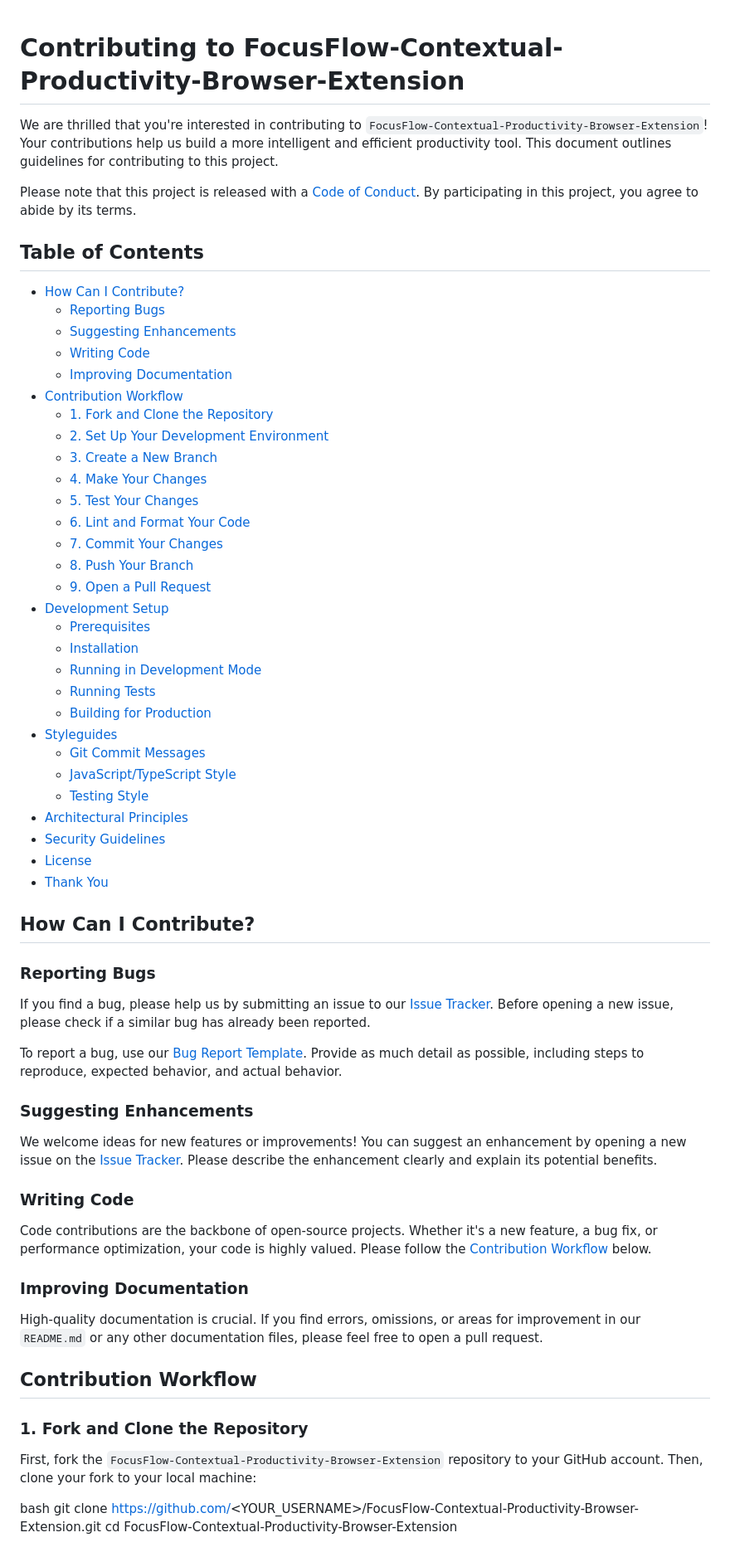
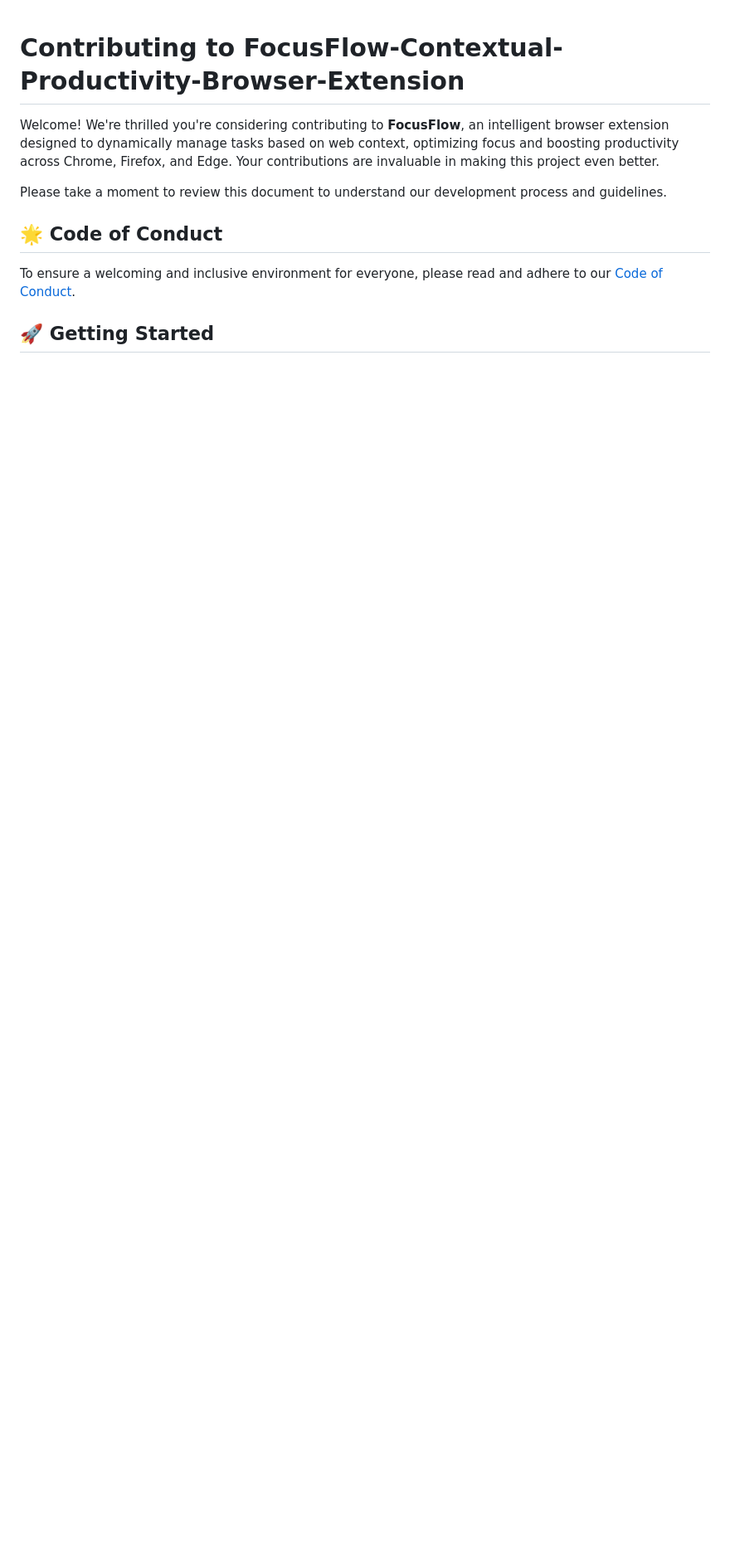
Before and after one commit to chirag127/Contextual-To-Do-List-Extension, a Markdown page: .github/CONTRIBUTING.md, the part around one of its changes. Shown at 83% size. Rendered like a GitHub page; blank space fills up the shorter version.

```diff
--- a/.github/CONTRIBUTING.md
+++ b/.github/CONTRIBUTING.md
@@ -1,69 +1,12 @@
 # Contributing to FocusFlow-Contextual-Productivity-Browser-Extension
 
-We are thrilled that you're interested in contributing to `FocusFlow-Contextual-Productivity-Browser-Extension`! Your contributions help us build a more intelligent and efficient productivity tool. This document outlines guidelines for contributing to this project.
+Welcome! We're thrilled you're considering contributing to **FocusFlow**, an intelligent browser extension designed to dynamically manage tasks based on web context, optimizing focus and boosting productivity across Chrome, Firefox, and Edge. Your contributions are invaluable in making this project even better.
 
-Please note that this project is released with a [Code of Conduct](https://github.com/chirag127/FocusFlow-Contextual-Productivity-Browser-Extension/blob/main/.github/CODE_OF_CONDUCT.md). By participating in this project, you agree to abide by its terms.
+Please take a moment to review this document to understand our development process and guidelines.
 
-## Table of Contents
+## 🌟 Code of Conduct
 
-- [How Can I Contribute?](#how-can-i-contribute)
-  - [Reporting Bugs](#reporting-bugs)
-  - [Suggesting Enhancements](#suggesting-enhancements)
-  - [Writing Code](#writing-code)
-  - [Improving Documentation](#improving-documentation)
-- [Contribution Workflow](#contribution-workflow)
-  - [1. Fork and Clone the Repository](#1-fork-and-clone-the-repository)
-  - [2. Set Up Your Development Environment](#2-set-up-your-development-environment)
-  - [3. Create a New Branch](#3-create-a-new-branch)
-  - [4. Make Your Changes](#4-make-your-changes)
-  - [5. Test Your Changes](#5-test-your-changes)
-  - [6. Lint and Format Your Code](#6-lint-and-format-your-code)
-  - [7. Commit Your Changes](#7-commit-your-changes)
-  - [8. Push Your Branch](#8-push-your-branch)
-  - [9. Open a Pull Request](#9-open-a-pull-request)
-- [Development Setup](#development-setup)
-  - [Prerequisites](#prerequisites)
-  - [Installation](#installation)
-  - [Running in Development Mode](#running-in-development-mode)
-  - [Running Tests](#running-tests)
-  - [Building for Production](#building-for-production)
-- [Styleguides](#styleguides)
-  - [Git Commit Messages](#git-commit-messages)
-  - [JavaScript/TypeScript Style](#javascripttypescript-style)
-  - [Testing Style](#testing-style)
-- [Architectural Principles](#architectural-principles)
-- [Security Guidelines](#security-guidelines)
-- [License](#license)
-- [Thank You](#thank-you)
+To ensure a welcoming and inclusive environment for everyone, please read and adhere to our [Code of Conduct](https://www.contributor-covenant.org/version/2/0/code_of_conduct.html).
 
-## How Can I Contribute?
+## 🚀 Getting Started
 
-### Reporting Bugs
-
-If you find a bug, please help us by submitting an issue to our [Issue Tracker](https://github.com/chirag127/FocusFlow-Contextual-Productivity-Browser-Extension/issues). Before opening a new issue, please check if a similar bug has already been reported.
-
-To report a bug, use our [Bug Report Template](https://github.com/chirag127/FocusFlow-Contextual-Productivity-Browser-Extension/blob/main/.github/ISSUE_TEMPLATE/bug_report.md). Provide as much detail as possible, including steps to reproduce, expected behavior, and actual behavior.
-
-### Suggesting Enhancements
-
-We welcome ideas for new features or improvements! You can suggest an enhancement by opening a new issue on the [Issue Tracker](https://github.com/chirag127/FocusFlow-Contextual-Productivity-Browser-Extension/issues). Please describe the enhancement clearly and explain its potential benefits.
-
-### Writing Code
-
-Code contributions are the backbone of open-source projects. Whether it's a new feature, a bug fix, or performance optimization, your code is highly valued. Please follow the [Contribution Workflow](#contribution-workflow) below.
-
-### Improving Documentation
-
-High-quality documentation is crucial. If you find errors, omissions, or areas for improvement in our `README.md` or any other documentation files, please feel free to open a pull request.
-
-## Contribution Workflow
-
-### 1. Fork and Clone the Repository
-
-First, fork the `FocusFlow-Contextual-Productivity-Browser-Extension` repository to your GitHub account. Then, clone your fork to your local machine:
-
-bash
-git clone https://github.com/<YOUR_USERNAME>/FocusFlow-Contextual-Productivity-Browser-Extension.git
-cd FocusFlow-Contextual-Productivity-Browser-Extension
-
-
```
Also changed, not shown: other parts of .github/CONTRIBUTING.md (+74 -145 lines).
